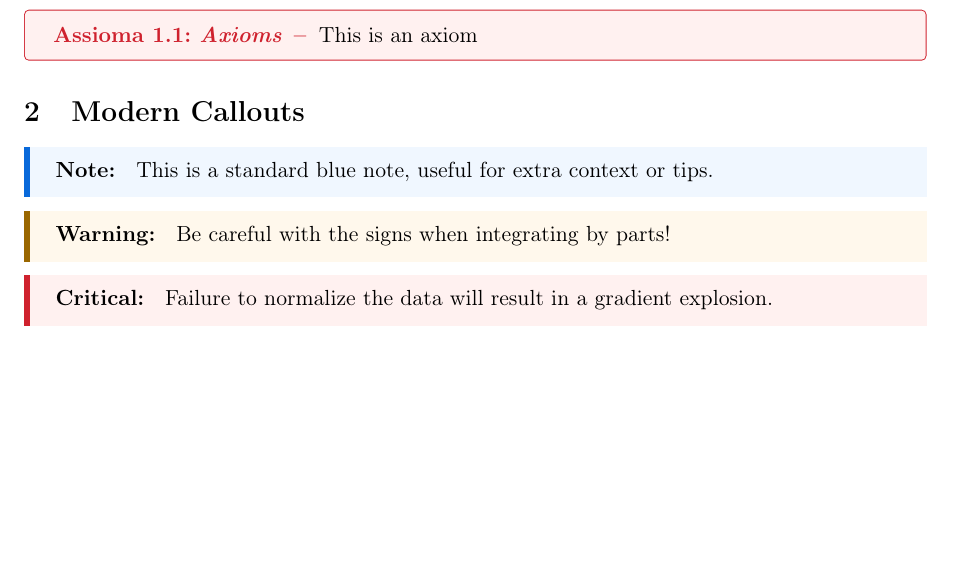
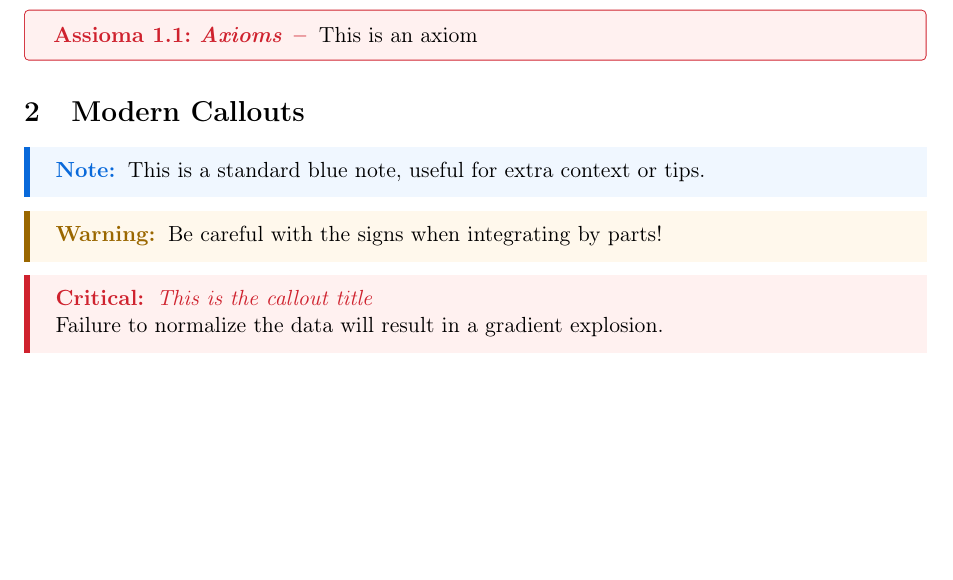
Before and after one commit to davmarc-lab/custom-templates, a LaTeX document (latex/lecture/main.tex, which reads latex/lecture/quotes.sty): part of page 3 of 4, cut so that both start at the same text. Compiled offline with pdfLaTeX.

Commit message:
lect: added callout title

```diff
--- a/latex/lecture/main.tex
+++ b/latex/lecture/main.tex
@@ -65,7 +65,7 @@
     Be careful with the signs when integrating by parts!
 \end{warning}
 
-\begin{critical}
+\begin{critical}[This is the callout title]
     Failure to normalize the data will result in a gradient explosion.
 \end{critical}
 
--- a/latex/lecture/quotes.sty
+++ b/latex/lecture/quotes.sty
@@ -1,8 +1,8 @@
 \usepackage[most]{tcolorbox}
 \usepackage{colors}
 
-% --- 1. Custom Quote / Callout Styles ---
-\newtcolorbox{callout}[2]{
+% Parameters: #1 (Color), #2 (Background), #3 (Title text)
+\newtcolorbox{callout}[4]{
     enhanced,
     breakable,
     sharp corners,
@@ -12,15 +12,28 @@
     colback=#2,
     fonttitle=\bfseries,
     coltitle=#1,
+    % Title logic: Bold Main Title + Italic Sub-title in parentheses
+    title={#3:\enspace\ifstrempty{#4}{}{\textnormal{\textit{#4}}}},
     attach title to upper,
-    after title={\par\smallskip},
+    after title={\ifstrempty{#4}{}{\newline}},
     left=10pt,
     right=10pt,
     top=5pt,
     bottom=5pt,
 }
 
-% Usage aliases
-\newenvironment{note}{\begin{callout}{gh-blue}{gh-blue-bg}\textbf{Note: }}{\end{callout}}
-\newenvironment{warning}{\begin{callout}{gh-orange}{gh-orange-bg}\textbf{Warning: }}{\end{callout}}
-\newenvironment{critical}{\begin{callout}{gh-red}{gh-red-bg}\textbf{Critical: }}{\end{callout}}
+\newenvironment{note}[1][]{
+    \begin{callout}{gh-blue}{gh-blue-bg}{Note}{#1}
+}{\end{callout}}
+
+\newenvironment{tip}[1][]{
+    \begin{callout}{gh-green}{gh-green-bg}{Tip}{#1}
+}{\end{callout}}
+
+\newenvironment{warning}[1][]{
+    \begin{callout}{gh-orange}{gh-orange-bg}{Warning}{#1}
+}{\end{callout}}
+
+\newenvironment{critical}[1][]{
+    \begin{callout}{gh-red}{gh-red-bg}{Critical}{#1}
+}{\end{callout}}
```
